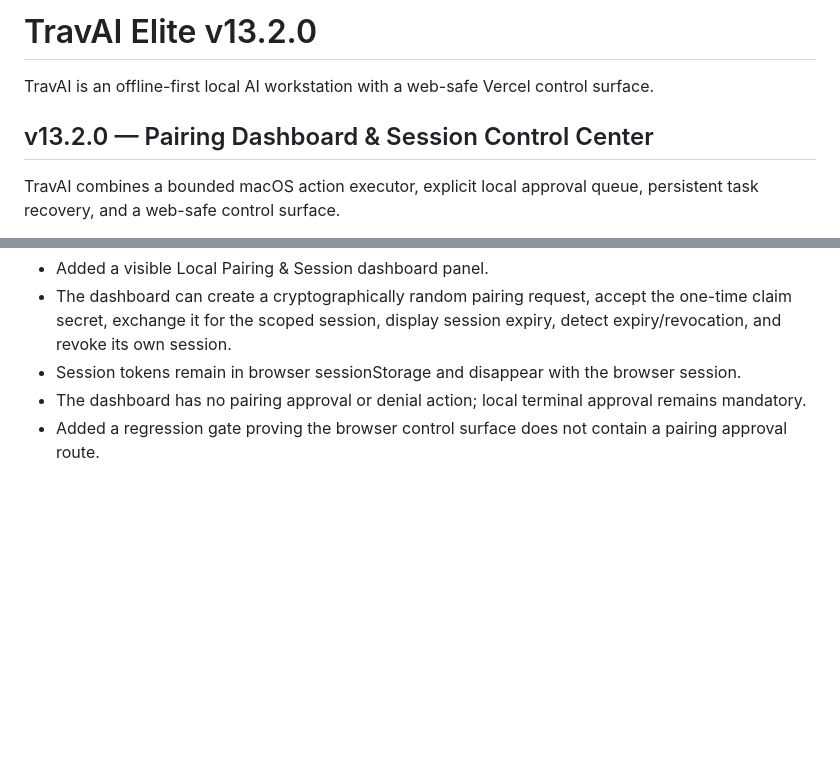
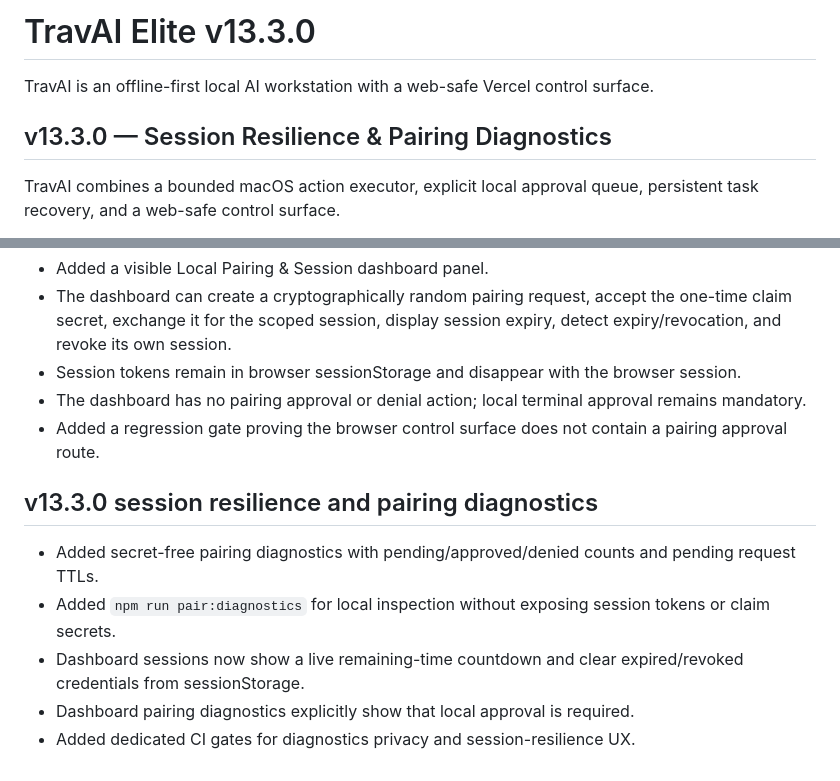
Before and after one commit to tmbstartkleen-svg/TravAI, a Markdown page: README.md, 2 parts joined by grey strips. GitHub-like rendering; blank space fills up the shorter version.

Commit message:
Document TravAI v13.3 session resilience

```diff
--- a/README.md
+++ b/README.md
@@ -1,8 +1,8 @@
-# TravAI Elite v13.2.0
+# TravAI Elite v13.3.0
 
 TravAI is an offline-first local AI workstation with a web-safe Vercel control surface.
 
-## v13.2.0 — Pairing Dashboard & Session Control Center
+## v13.3.0 — Session Resilience & Pairing Diagnostics
 TravAI combines a bounded macOS action executor, explicit local approval queue, persistent task recovery, and a web-safe control surface.
 
 Supported action types:
@@ -387,3 +387,11 @@ The Vercel surface remains a control/request interface. Actual Mac actions execu
 - Session tokens remain in browser sessionStorage and disappear with the browser session.
 - The dashboard has no pairing approval or denial action; local terminal approval remains mandatory.
 - Added a regression gate proving the browser control surface does not contain a pairing approval route.
+
+
+## v13.3.0 session resilience and pairing diagnostics
+- Added secret-free pairing diagnostics with pending/approved/denied counts and pending request TTLs.
+- Added `npm run pair:diagnostics` for local inspection without exposing session tokens or claim secrets.
+- Dashboard sessions now show a live remaining-time countdown and clear expired/revoked credentials from sessionStorage.
+- Dashboard pairing diagnostics explicitly show that local approval is required.
+- Added dedicated CI gates for diagnostics privacy and session-resilience UX.
```
